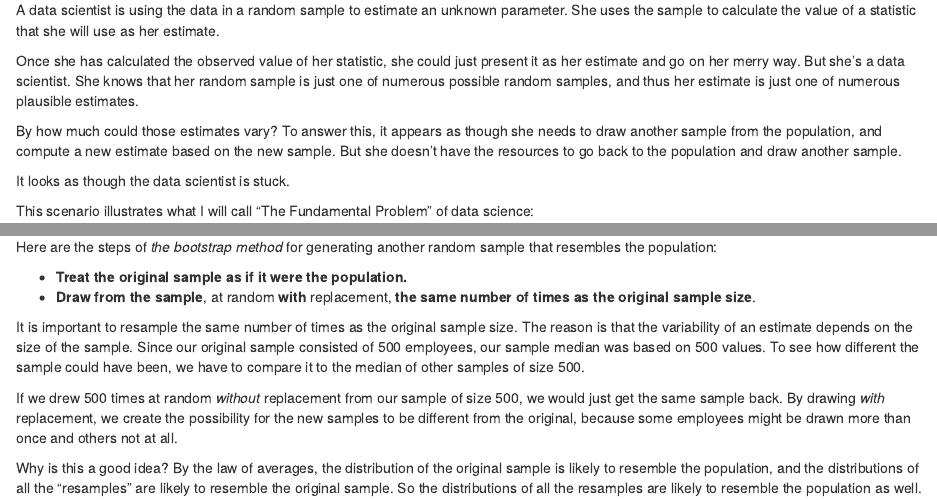
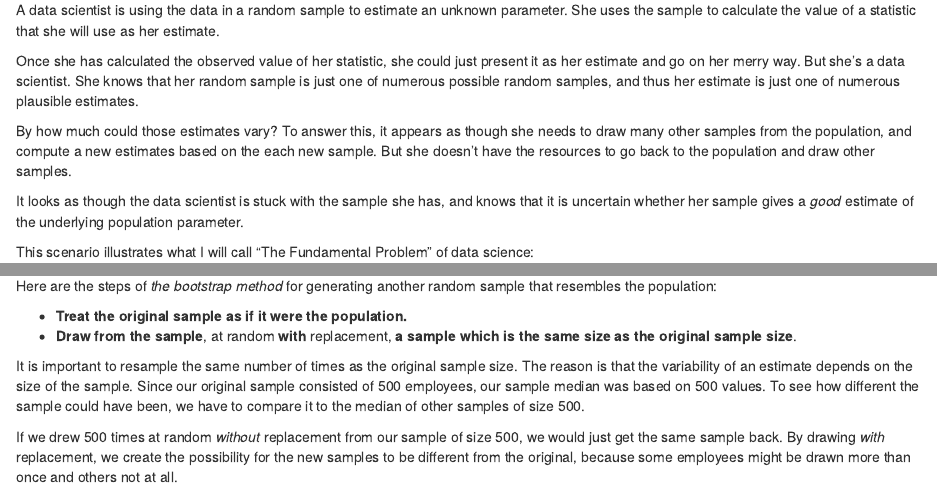
Before and after one commit to pxr687/bootstrap_tutorial, an R Markdown document (bootstrap.Rmd): the page in a window 1100 px wide, from 580 px down, and a second part further down, joined at a grey line. Rendered offline with R 4.5, knitr and Pandoc, with nearby package versions; some code elsewhere in the file could not run offline.

Commit message:
more first draft

```diff
--- a/bootstrap.Rmd
+++ b/bootstrap.Rmd
@@ -50,9 +50,9 @@ A data scientist is using the data in a random sample to estimate an unknown par
 
 Once she has calculated the observed value of her statistic, she could just present it as her estimate and go on her merry way. But she’s a data scientist. She knows that her random sample is just one of numerous possible random samples, and thus her estimate is just one of numerous plausible estimates.
 
-By how much could those estimates vary? To answer this, it appears as though she needs to draw another sample from the population, and compute a new estimate based on the new sample. But she doesn’t have the resources to go back to the population and draw another sample.
+By how much could those estimates vary? To answer this, it appears as though she needs to draw many other samples from the population, and compute a new estimates based on the each new sample. But she doesn’t have the resources to go back to the population and draw other samples.
 
-It looks as though the data scientist is stuck.
+It looks as though the data scientist is stuck with the sample she has, and knows that it is uncertain whether her sample gives a *good* estimate of the underlying population parameter.
 
 This scenario illustrates what I will call "The Fundamental Problem" of data science:
 
@@ -292,8 +289,7 @@ Here are the steps of *the bootstrap method* for generating another random
 sample that resembles the population:
 
 - **Treat the original sample as if it were the population.**
-- **Draw from the sample**, at random **with** replacement, **the same number
-  of times as the original sample size**.
+- **Draw from the sample**, at random **with** replacement, **a sample which is the same size as the original sample size**.
 
 It is important to resample the same number of times as the original sample
 size. The reason is that the variability of an estimate depends on the size of
```
Also changed, not shown: bootstrap.Rmd (5 more changed lines), 1 other file.
